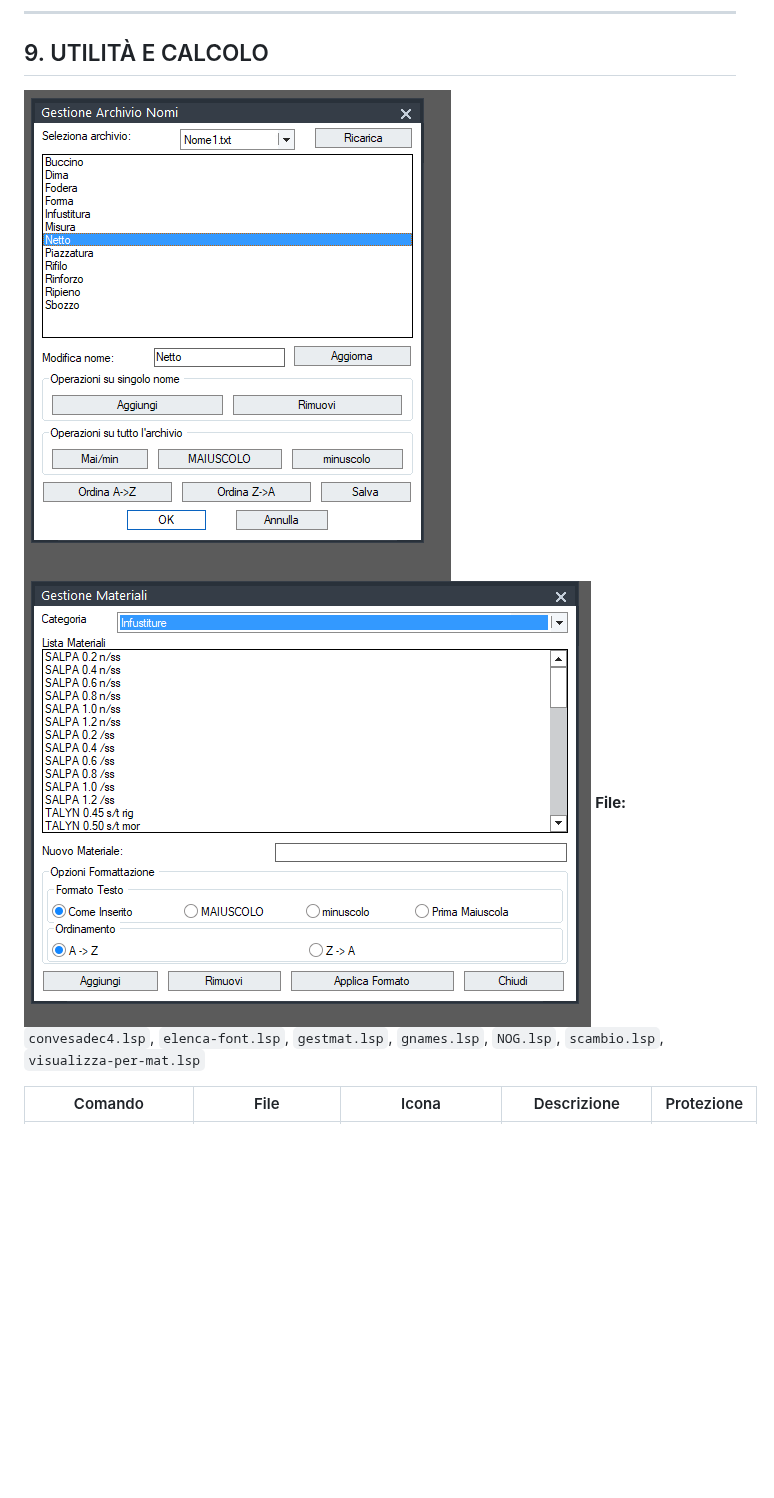
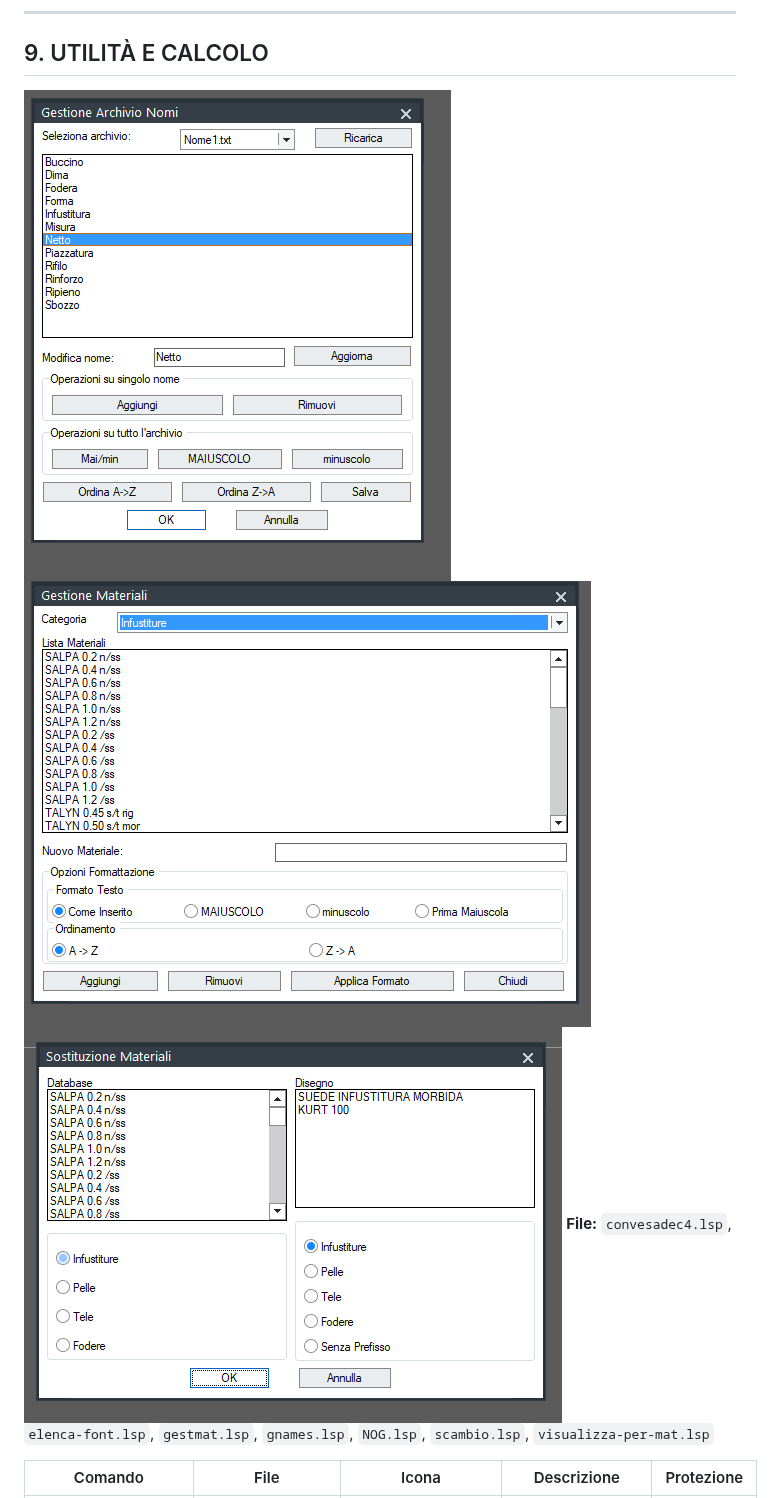
Before and after one commit to leongua/Leonardo-, a Markdown page: README.md, the part around the change. GitHub-like rendering; pictures changed too: INSTALLAZIONE/sostmat.png (added); blank space fills up the shorter version.

Commit message:
aggiunta foto

```diff
--- a/README.md
+++ b/README.md
@@ -331,7 +331,7 @@ LEONARDO/
 ---
 
 ## 9. UTILITÀ E CALCOLO
-![gnames.png](INSTALLAZIONE/gnames.png)![gmats.png](INSTALLAZIONE/gmats.png)
+![gnames.png](INSTALLAZIONE/gnames.png)![gmats.png](INSTALLAZIONE/gmats.png)![sostmat.png](INSTALLAZIONE/sostmat.png)
 **File:** `convesadec4.lsp`, `elenca-font.lsp`, `gestmat.lsp`, `gnames.lsp`, `NOG.lsp`, `scambio.lsp`, `visualizza-per-mat.lsp`
 
 | Comando | File | Icona | Descrizione | Protezione |
```
